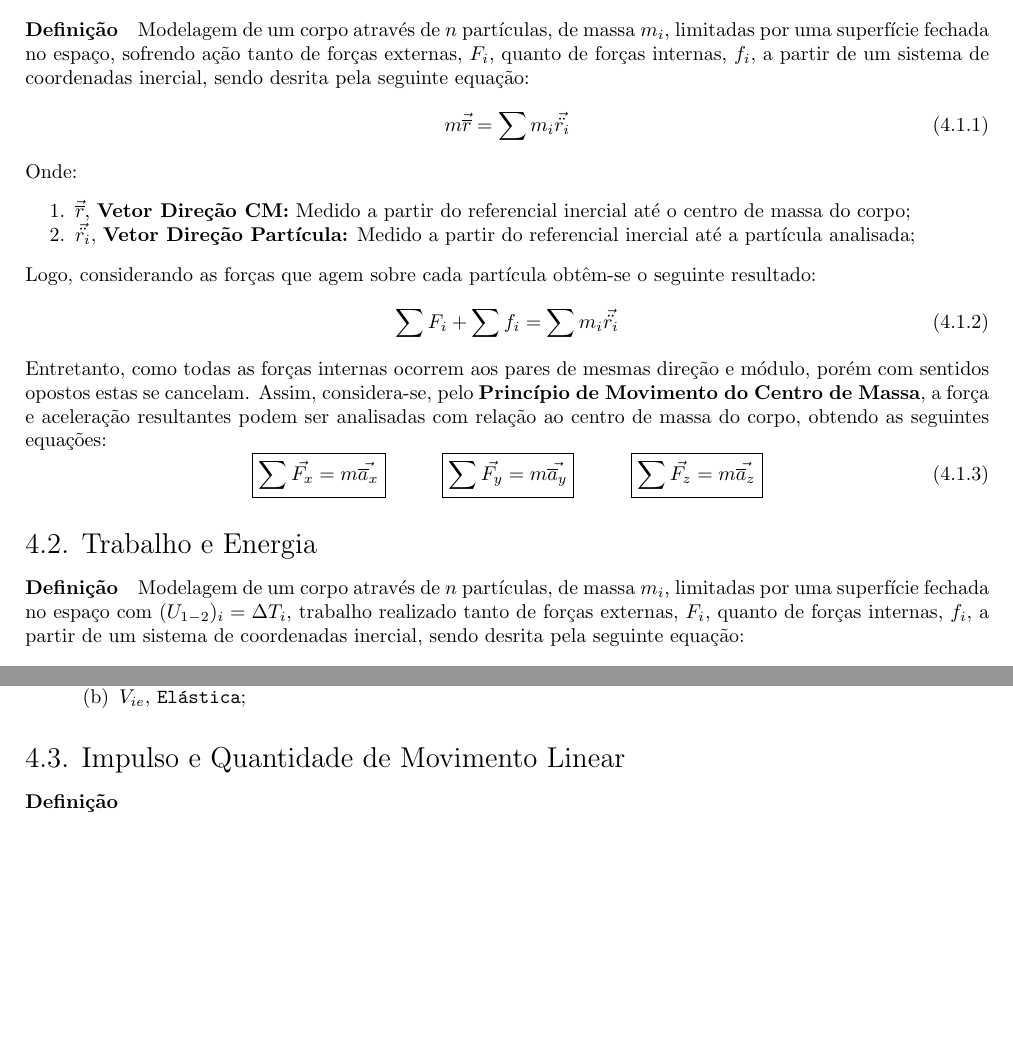
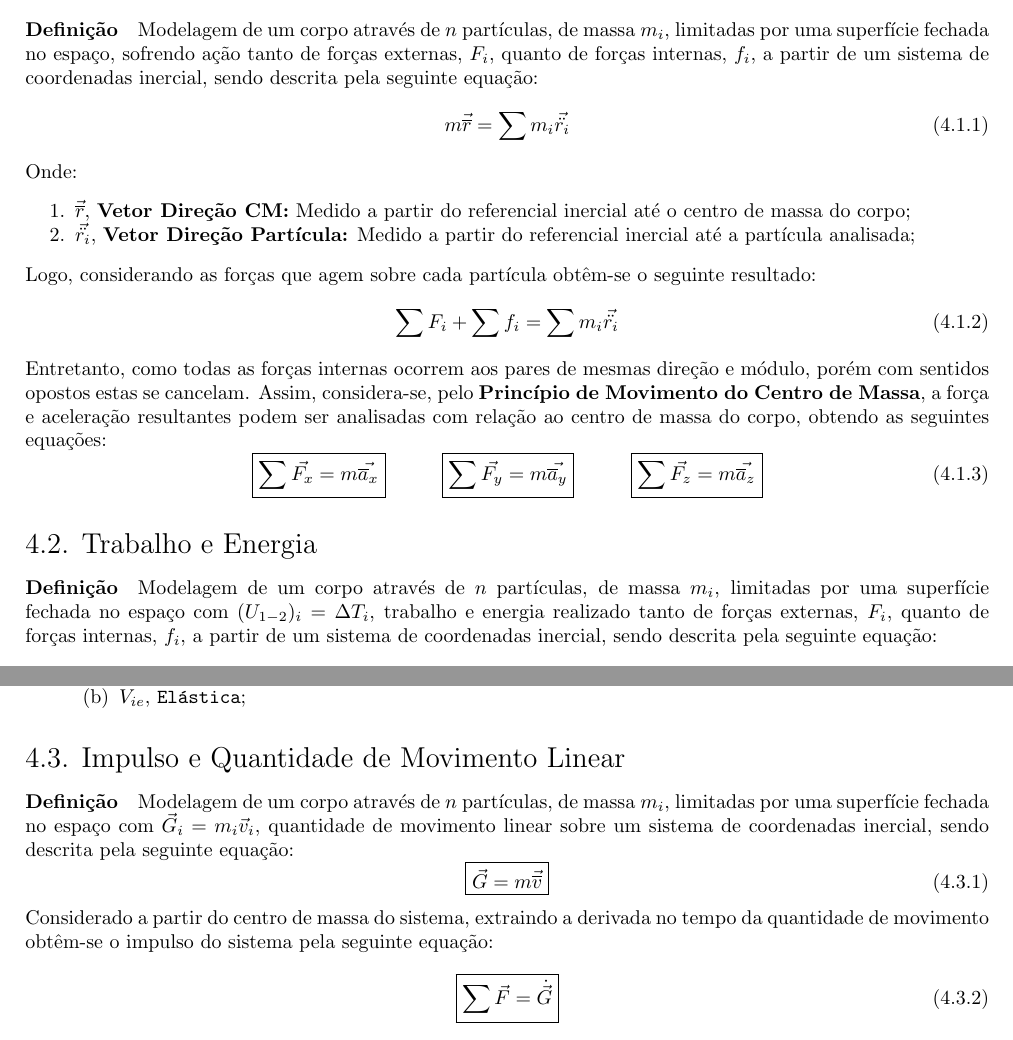
Before and after one commit to tr0fin0/classes_unicamp, a LaTeX document (em404/em404.tex): two parts of pages 9 and 10 of 10, joined at a grey line, cut so that both start at the same text, the shorter picture padded with empty space. Compiled offline with pdfLaTeX.

Commit message:
🚧 Add text to subsection

```diff
--- a/em404/em404.tex
+++ b/em404/em404.tex
@@ -605,7 +605,7 @@
         \paragraph{Definição}Análise dos princípios dinâmicos de movimento para sistemas gerais compostos por partículas, onde as equações discutidas se aplicam a mais casos estudados.
 
         \subsection{2\textsuperscript{a} Lei de Newton}
-            \paragraph{Definição}Modelagem de um corpo através de $n$ partículas, de massa $m_{i}$, limitadas por uma superfície fechada no espaço, sofrendo ação tanto de forças externas, $F_{i}$, quanto de forças internas, $f_{i}$, a partir de um sistema de coordenadas inercial, sendo desrita pela seguinte equação:
+            \paragraph{Definição}Modelagem de um corpo através de $n$ partículas, de massa $m_{i}$, limitadas por uma superfície fechada no espaço, sofrendo ação tanto de forças externas, $F_{i}$, quanto de forças internas, $f_{i}$, a partir de um sistema de coordenadas inercial, sendo descrita pela seguinte equação:
                 \begin{equation}
                     m\vec{\overline{r}} = \sum m_{i}\vec{\ddot{r_{i}}}
                 \end{equation}
@@ -634,7 +634,7 @@
                 \end{equation}
 
         \subsection{Trabalho e Energia}
-            \paragraph{Definição}Modelagem de um corpo através de $n$ partículas, de massa $m_{i}$, limitadas por uma superfície fechada no espaço com $(U_{1-2})_{i} = \Delta T_{i}$, trabalho realizado tanto de forças externas, $F_{i}$, quanto de forças internas, $f_{i}$, a partir de um sistema de coordenadas inercial, sendo desrita pela seguinte equação:
+            \paragraph{Definição}Modelagem de um corpo através de $n$ partículas, de massa $m_{i}$, limitadas por uma superfície fechada no espaço com $(U_{1-2})_{i} = \Delta T_{i}$, trabalho e energia realizado tanto de forças externas, $F_{i}$, quanto de forças internas, $f_{i}$, a partir de um sistema de coordenadas inercial, sendo descrita pela seguinte equação:
                 \begin{equation}
                     \sum (U_{1-2})_{i} = \sum \Delta T_{i}
                 \end{equation}
@@ -674,6 +674,17 @@
                 \end{enumerate}
 
         \subsection{Impulso e Quantidade de Movimento Linear}
-            \paragraph{Definição}
+            \paragraph{Definição}Modelagem de um corpo através de $n$ partículas, de massa $m_{i}$, limitadas por uma superfície fechada no espaço com $\vec{G}_{i} = m_{i} \vec{v}_{i}$, quantidade de movimento linear sobre um sistema de coordenadas inercial, sendo descrita pela seguinte equação:
+                \begin{equation}
+                    \boxed{
+                        \vec{G} = m \vec{\overline{v}}
+                    }
+                \end{equation}
+            Considerado a partir do centro de massa do sistema, extraindo a derivada no tempo da quantidade de movimento obtêm-se o impulso do sistema pela seguinte equação:
+                \begin{equation}
+                    \boxed{
+                        \sum\vec{F} = \dot{\vec{G}}
+                    }
+                \end{equation}
 
 \end{document}
```
